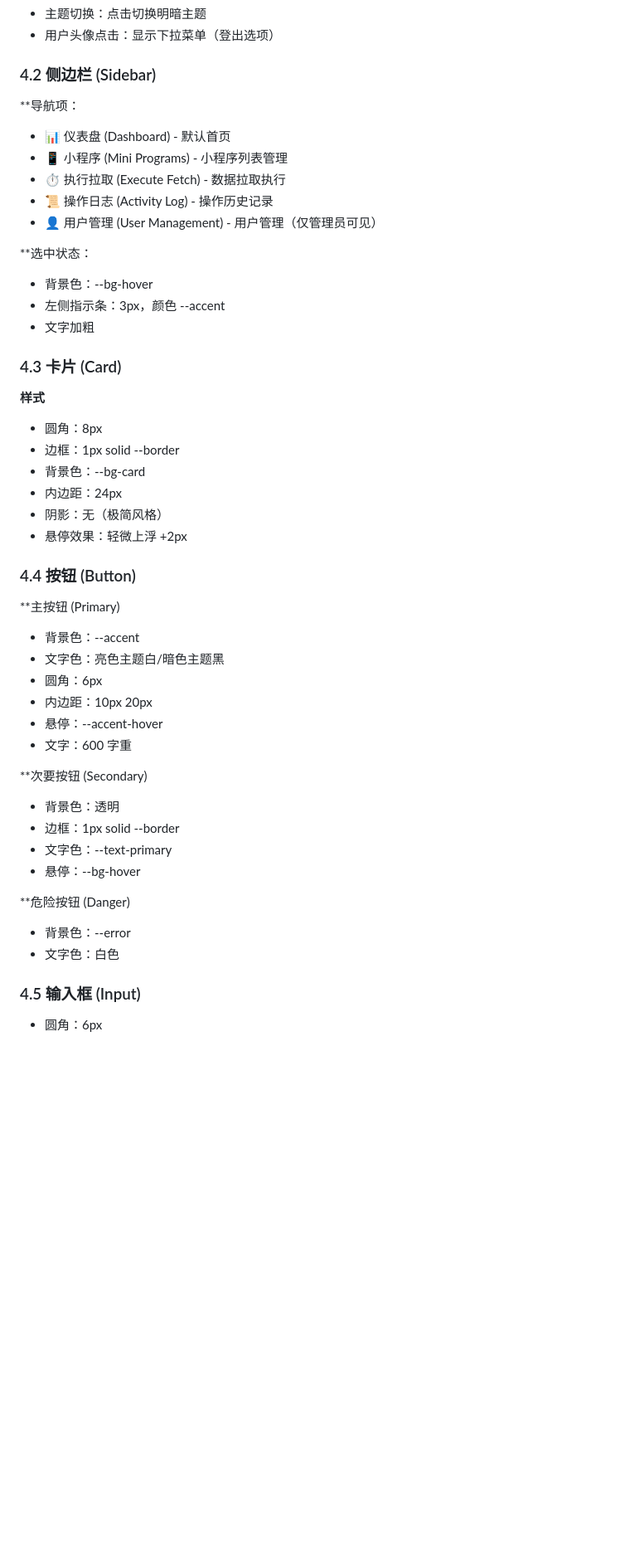
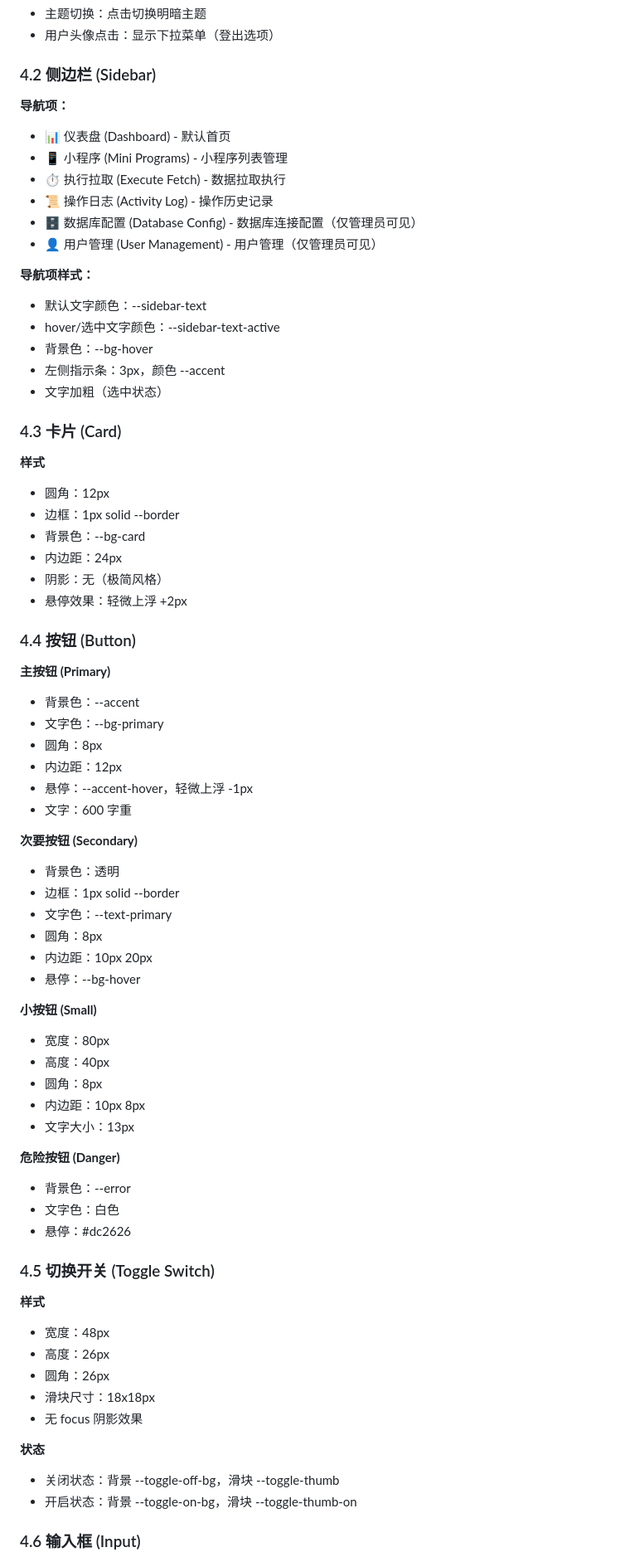
Before and after one commit to crazyzx10/addata, a Markdown page: WMAM-UI-Design-Doc.md, the part around one of its changes. Shown at 83% size. Rendered like a GitHub page; blank space fills up the shorter version.

```diff
--- a/WMAM-UI-Design-Doc.md
+++ b/WMAM-UI-Design-Doc.md
@@ -122,25 +134,28 @@
 
 ### 4.2 侧边栏 (Sidebar)
 
-**导航项：
+**导航项：**
 
 - 📊 仪表盘 (Dashboard) - 默认首页
 - 📱 小程序 (Mini Programs) - 小程序列表管理
 - ⏱️ 执行拉取 (Execute Fetch) - 数据拉取执行
 - 📜 操作日志 (Activity Log) - 操作历史记录
+- 🗄️ 数据库配置 (Database Config) - 数据库连接配置（仅管理员可见）
 - 👤 用户管理 (User Management) - 用户管理（仅管理员可见）
 
-**选中状态：
+**导航项样式：**
 
+- 默认文字颜色：--sidebar-text
+- hover/选中文字颜色：--sidebar-text-active
 - 背景色：--bg-hover
 - 左侧指示条：3px，颜色 --accent
-- 文字加粗
+- 文字加粗（选中状态）
 
 ### 4.3 卡片 (Card)
 
 **样式**
 
-- 圆角：8px
+- 圆角：12px
 - 边框：1px solid --border
 - 背景色：--bg-card
 - 内边距：24px
@@ -149,27 +164,52 @@
 
 ### 4.4 按钮 (Button)
 
-**主按钮 (Primary)
+**主按钮 (Primary)**
 
 - 背景色：--accent
-- 文字色：亮色主题白/暗色主题黑
-- 圆角：6px
-- 内边距：10px 20px
-- 悬停：--accent-hover
+- 文字色：--bg-primary
+- 圆角：8px
+- 内边距：12px
+- 悬停：--accent-hover，轻微上浮 -1px
 - 文字：600 字重
 
-**次要按钮 (Secondary)
+**次要按钮 (Secondary)**
 
 - 背景色：透明
 - 边框：1px solid --border
 - 文字色：--text-primary
+- 圆角：8px
+- 内边距：10px 20px
 - 悬停：--bg-hover
 
-**危险按钮 (Danger)
+**小按钮 (Small)**
+
+- 宽度：80px
+- 高度：40px
+- 圆角：8px
+- 内边距：10px 8px
+- 文字大小：13px
+
+**危险按钮 (Danger)**
 
 - 背景色：--error
 - 文字色：白色
+- 悬停：#dc2626
 
-### 4.5 输入框 (Input)
+### 4.5 切换开关 (Toggle Switch)
 
-- 圆角：6px
+**样式**
+
+- 宽度：48px
+- 高度：26px
+- 圆角：26px
+- 滑块尺寸：18x18px
+- 无 focus 阴影效果
+
+**状态**
+
+- 关闭状态：背景 --toggle-off-bg，滑块 --toggle-thumb
+- 开启状态：背景 --toggle-on-bg，滑块 --toggle-thumb-on
+
+### 4.6 输入框 (Input)
+
```
Also changed, not shown: other parts of WMAM-UI-Design-Doc.md (+89 -22 lines).
